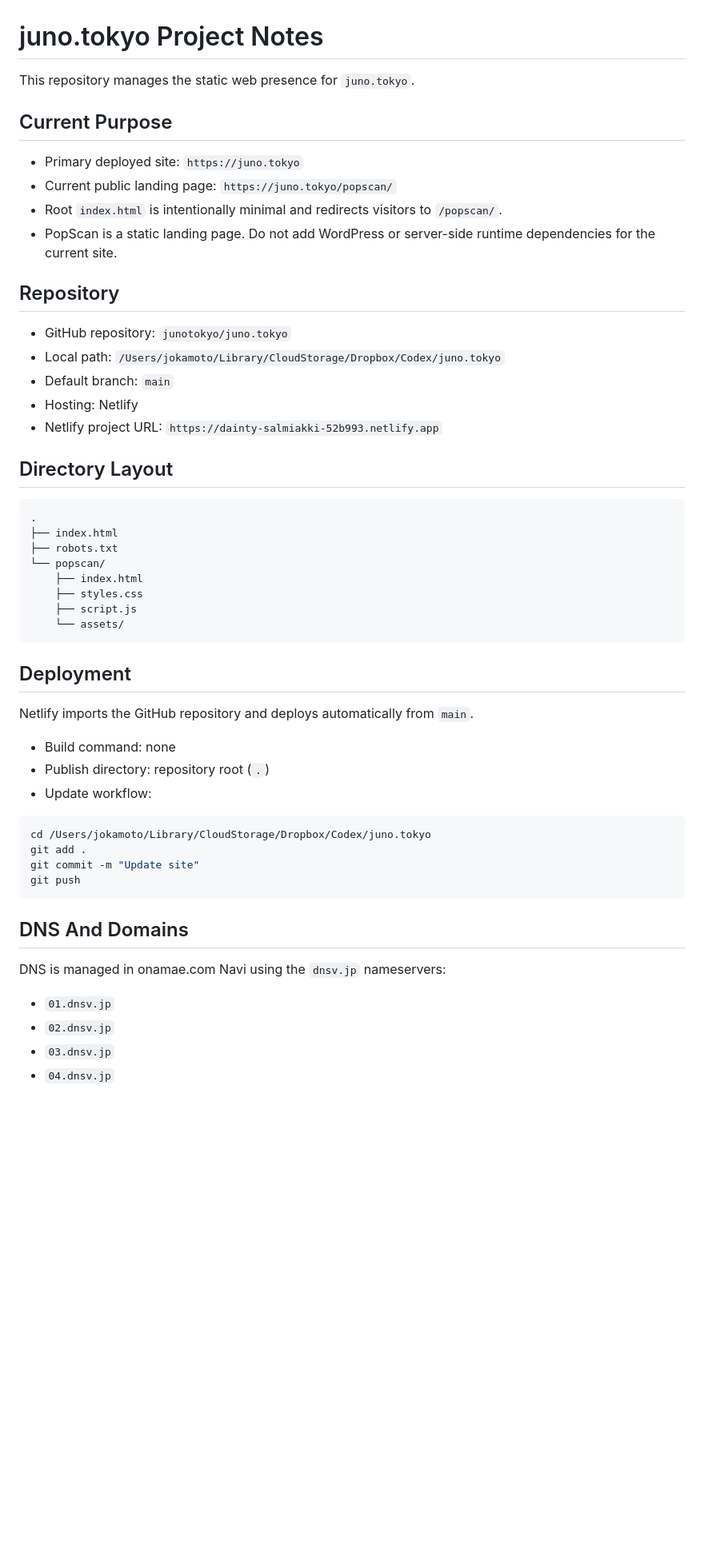
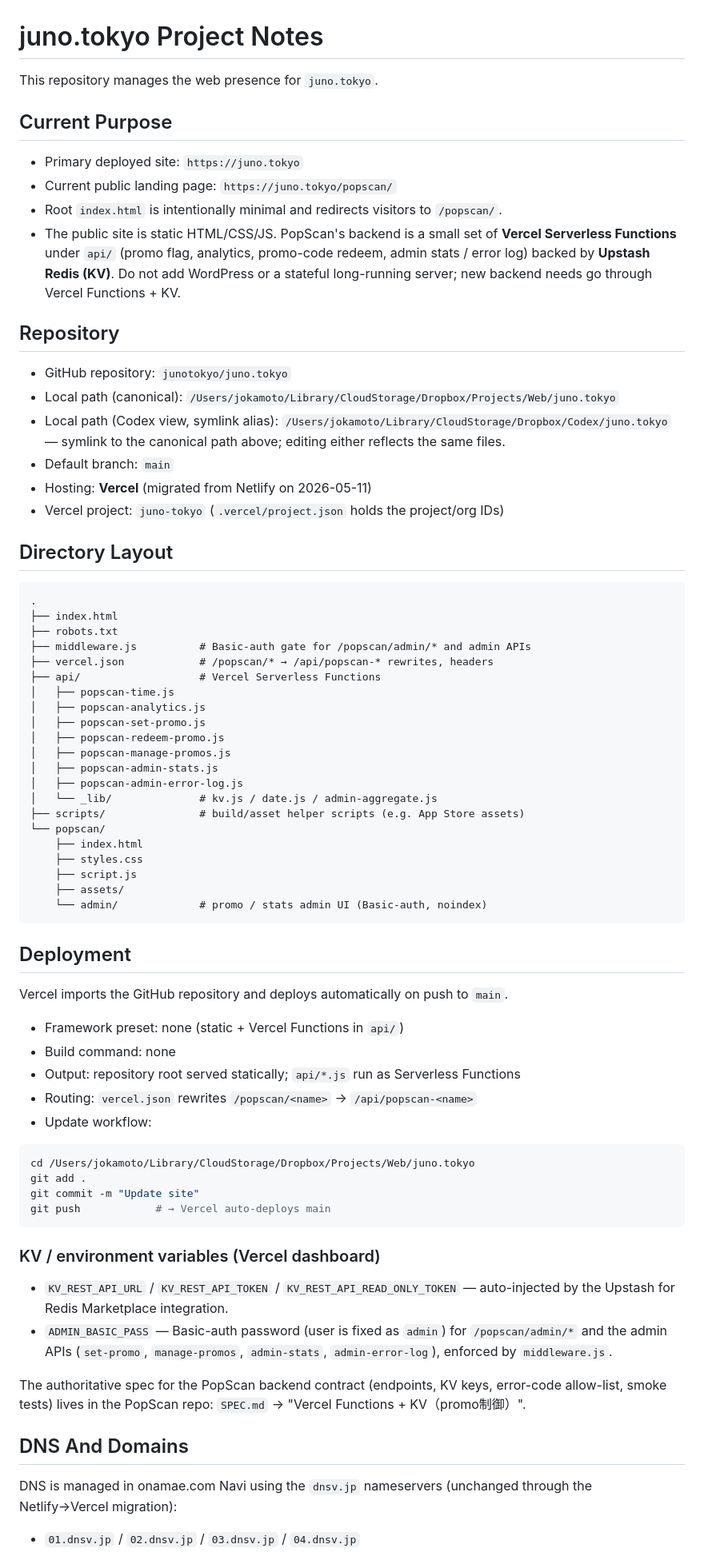
Before and after one commit to junotokyo/juno.tokyo, a Markdown page: AGENTS.md, the part around one of its changes. Shown at 80% size. Drawn GitHub-style; blank space fills up the shorter version.

````diff
--- a/AGENTS.md
+++ b/AGENTS.md
@@ -1,21 +1,27 @@
 # juno.tokyo Project Notes
 
-This repository manages the static web presence for `juno.tokyo`.
+This repository manages the web presence for `juno.tokyo`.
 
 ## Current Purpose
 
 - Primary deployed site: `https://juno.tokyo`
 - Current public landing page: `https://juno.tokyo/popscan/`
 - Root `index.html` is intentionally minimal and redirects visitors to `/popscan/`.
-- PopScan is a static landing page. Do not add WordPress or server-side runtime dependencies for the current site.
+- The public site is static HTML/CSS/JS. PopScan's backend is a small set of
+  **Vercel Serverless Functions** under `api/` (promo flag, analytics, promo-code
+  redeem, admin stats / error log) backed by **Upstash Redis (KV)**. Do not add
+  WordPress or a stateful long-running server; new backend needs go through
+  Vercel Functions + KV.
 
 ## Repository
 
 - GitHub repository: `junotokyo/juno.tokyo`
-- Local path: `/Users/jokamoto/Library/CloudStorage/Dropbox/Codex/juno.tokyo`
+- Local path (canonical): `/Users/jokamoto/Library/CloudStorage/Dropbox/Projects/Web/juno.tokyo`
+- Local path (Codex view, symlink alias): `/Users/jokamoto/Library/CloudStorage/Dropbox/Codex/juno.tokyo`
+  — symlink to the canonical path above; editing either reflects the same files.
 - Default branch: `main`
-- Hosting: Netlify
-- Netlify project URL: `https://dainty-salmiakki-52b993.netlify.app`
+- Hosting: **Vercel** (migrated from Netlify on 2026-05-11)
+- Vercel project: `juno-tokyo` (`.vercel/project.json` holds the project/org IDs)
 
 ## Directory Layout
 
@@ -23,34 +29,59 @@ This repository manages the static web presence for `juno.tokyo`.
 .
 ├── index.html
 ├── robots.txt
+├── middleware.js          # Basic-auth gate for /popscan/admin/* and admin APIs
+├── vercel.json            # /popscan/* → /api/popscan-* rewrites, headers
+├── api/                   # Vercel Serverless Functions
+│   ├── popscan-time.js
+│   ├── popscan-analytics.js
+│   ├── popscan-set-promo.js
+│   ├── popscan-redeem-promo.js
+│   ├── popscan-manage-promos.js
+│   ├── popscan-admin-stats.js
+│   ├── popscan-admin-error-log.js
+│   └── _lib/              # kv.js / date.js / admin-aggregate.js
+├── scripts/               # build/asset helper scripts (e.g. App Store assets)
 └── popscan/
     ├── index.html
     ├── styles.css
     ├── script.js
-    └── assets/
+    ├── assets/
+    └── admin/             # promo / stats admin UI (Basic-auth, noindex)
 ```
 
 ## Deployment
 
-Netlify imports the GitHub repository and deploys automatically from `main`.
+Vercel imports the GitHub repository and deploys automatically on push to `main`.
 
+- Framework preset: none (static + Vercel Functions in `api/`)
 - Build command: none
-- Publish directory: repository root (`.`)
+- Output: repository root served statically; `api/*.js` run as Serverless Functions
+- Routing: `vercel.json` rewrites `/popscan/<name>` → `/api/popscan-<name>`
 - Update workflow:
 
 ```bash
-cd /Users/jokamoto/Library/CloudStorage/Dropbox/Codex/juno.tokyo
+cd /Users/jokamoto/Library/CloudStorage/Dropbox/Projects/Web/juno.tokyo
 git add .
 git commit -m "Update site"
-git push
+git push            # → Vercel auto-deploys main
 ```
+
+### KV / environment variables (Vercel dashboard)
+
+- `KV_REST_API_URL` / `KV_REST_API_TOKEN` / `KV_REST_API_READ_ONLY_TOKEN`
+  — auto-injected by the Upstash for Redis Marketplace integration.
+- `ADMIN_BASIC_PASS` — Basic-auth password (user is fixed as `admin`) for
+  `/popscan/admin/*` and the admin APIs (`set-promo`, `manage-promos`,
+  `admin-stats`, `admin-error-log`), enforced by `middleware.js`.
+
+The authoritative spec for the PopScan backend contract (endpoints, KV keys,
+error-code allow-list, smoke tests) lives in the PopScan repo:
+`SPEC.md` → "Vercel Functions + KV（promo制御）".
 
 ## DNS And Domains
 
-DNS is managed in onamae.com Navi using the `dnsv.jp` nameservers:
+DNS is managed in onamae.com Navi using the `dnsv.jp` nameservers (unchanged
+through the Netlify→Vercel migration):
 
-- `01.dnsv.jp`
-- `02.dnsv.jp`
-- `03.dnsv.jp`
-- `04.dnsv.jp`
+- `01.dnsv.jp` / `02.dnsv.jp` / `03.dnsv.jp` / `04.dnsv.jp`
 
````
Also changed, not shown: other parts of AGENTS.md (+41 -20 lines).
